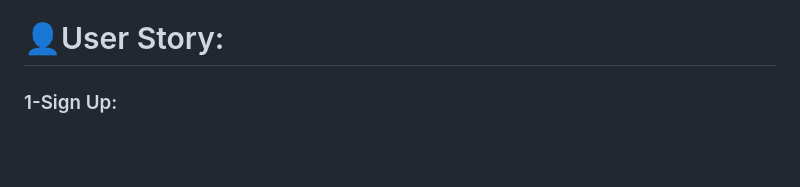
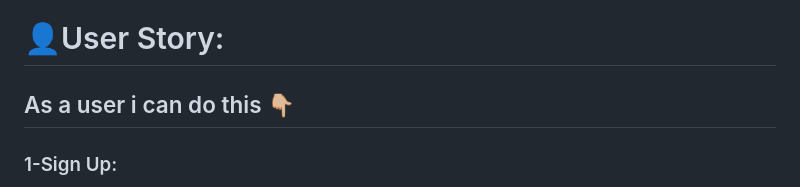
Before and after one commit to Mai-Zourob/House-Hunting-Haven, a Markdown page: README.md, the part around the change. Rendered like a GitHub page; blank space fills up the shorter version.

```diff
--- a/README.md
+++ b/README.md
@@ -34,7 +34,7 @@ in progess :smile:
 
 
 # 👤User Story:
-
+## As a user i can do this 👇🏼
 ### 1-Sign Up:
 
 >- I visit the Haven website.
```
